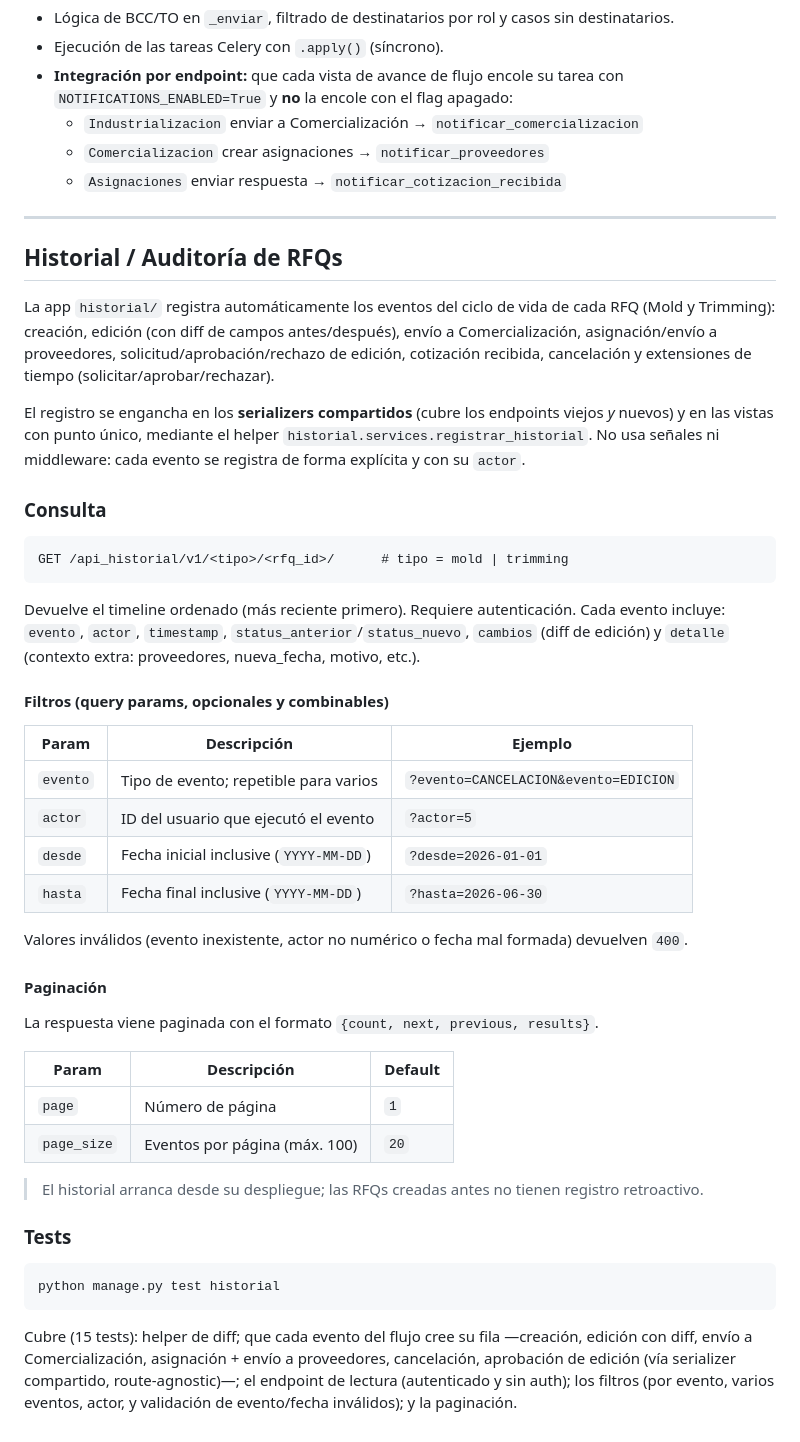
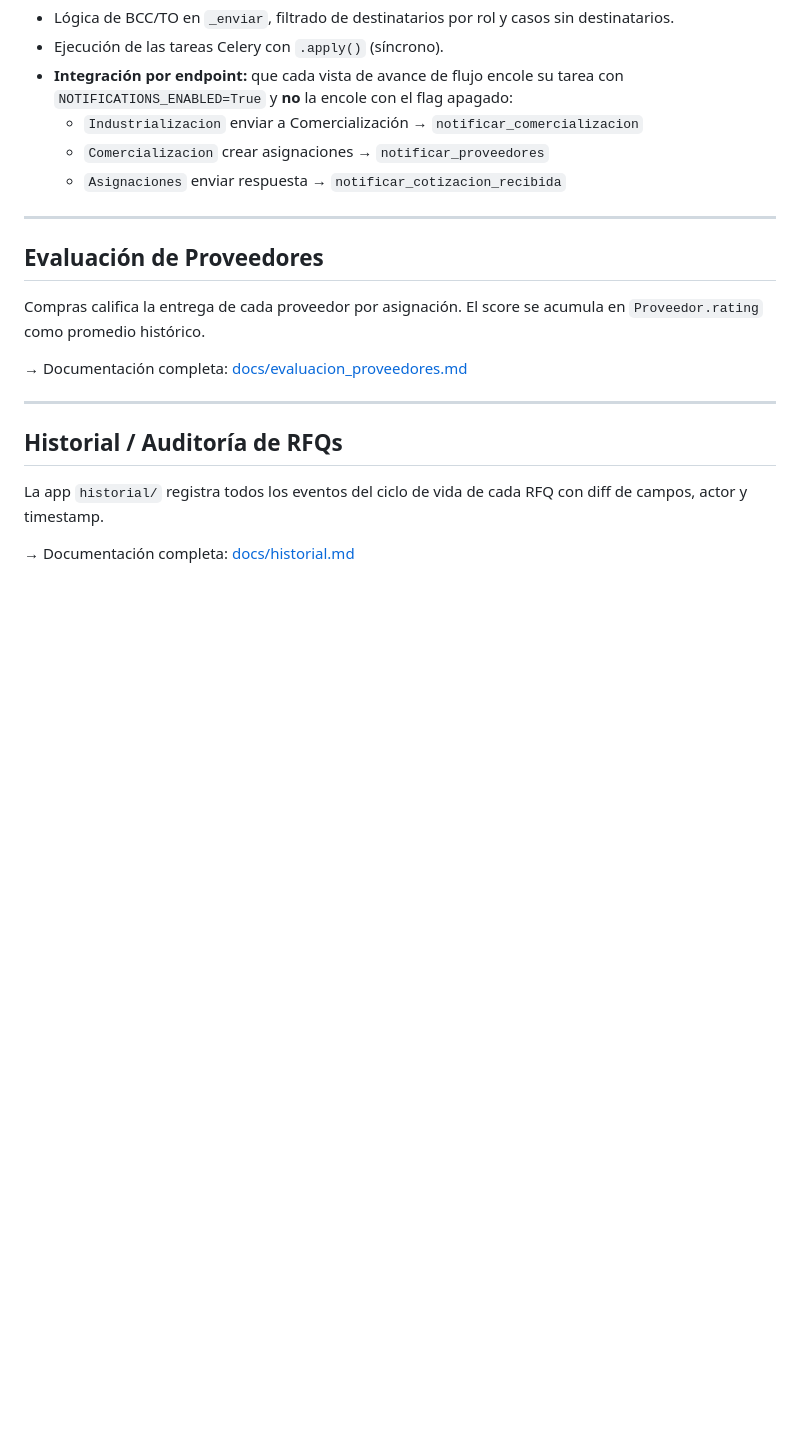
Before and after one commit to Soda-Pops/Bocar-django, a Markdown page: README.MD, the part around the change. Rendered like a GitHub page; blank space fills up the shorter version.

````diff
--- a/README.MD
+++ b/README.MD
@@ -120,56 +120,16 @@ Cubre (19 tests, sin broker requerido):
 
 ---
 
+## **Evaluación de Proveedores**
+
+Compras califica la entrega de cada proveedor por asignación. El score se acumula en `Proveedor.rating` como promedio histórico.
+
+→ Documentación completa: [docs/evaluacion_proveedores.md](docs/evaluacion_proveedores.md)
+
+---
+
 ## **Historial / Auditoría de RFQs**
 
-La app `historial/` registra automáticamente los eventos del ciclo de vida de cada RFQ
-(Mold y Trimming): creación, edición (con diff de campos antes/después), envío a Comercialización,
-asignación/envío a proveedores, solicitud/aprobación/rechazo de edición, cotización recibida,
-cancelación y extensiones de tiempo (solicitar/aprobar/rechazar).
+La app `historial/` registra todos los eventos del ciclo de vida de cada RFQ con diff de campos, actor y timestamp.
 
-El registro se engancha en los **serializers compartidos** (cubre los endpoints viejos *y* nuevos) y en
-las vistas con punto único, mediante el helper `historial.services.registrar_historial`. No usa señales
-ni middleware: cada evento se registra de forma explícita y con su `actor`.
-
-### Consulta
-
-```
-GET /api_historial/v1/<tipo>/<rfq_id>/      # tipo = mold | trimming
-```
-
-Devuelve el timeline ordenado (más reciente primero). Requiere autenticación. Cada evento incluye:
-`evento`, `actor`, `timestamp`, `status_anterior`/`status_nuevo`, `cambios` (diff de edición) y
-`detalle` (contexto extra: proveedores, nueva_fecha, motivo, etc.).
-
-#### Filtros (query params, opcionales y combinables)
-
-| Param | Descripción | Ejemplo |
-|-------|-------------|---------|
-| `evento` | Tipo de evento; repetible para varios | `?evento=CANCELACION&evento=EDICION` |
-| `actor` | ID del usuario que ejecutó el evento | `?actor=5` |
-| `desde` | Fecha inicial inclusive (`YYYY-MM-DD`) | `?desde=2026-01-01` |
-| `hasta` | Fecha final inclusive (`YYYY-MM-DD`) | `?hasta=2026-06-30` |
-
-Valores inválidos (evento inexistente, actor no numérico o fecha mal formada) devuelven `400`.
-
-#### Paginación
-
-La respuesta viene paginada con el formato `{count, next, previous, results}`.
-
-| Param | Descripción | Default |
-|-------|-------------|---------|
-| `page` | Número de página | `1` |
-| `page_size` | Eventos por página (máx. 100) | `20` |
-
-> El historial arranca desde su despliegue; las RFQs creadas antes no tienen registro retroactivo.
-
-### Tests
-
-```bash
-python manage.py test historial
-```
-
-Cubre (15 tests): helper de diff; que cada evento del flujo cree su fila —creación, edición con diff,
-envío a Comercialización, asignación + envío a proveedores, cancelación, aprobación de edición (vía
-serializer compartido, route-agnostic)—; el endpoint de lectura (autenticado y sin auth); los filtros
-(por evento, varios eventos, actor, y validación de evento/fecha inválidos); y la paginación.
+→ Documentación completa: [docs/historial.md](docs/historial.md)
````
Also changed, not shown: docs/evaluacion_proveedores.md (added, +98 -0 lines), docs/historial.md (added, +82 -0 lines).
